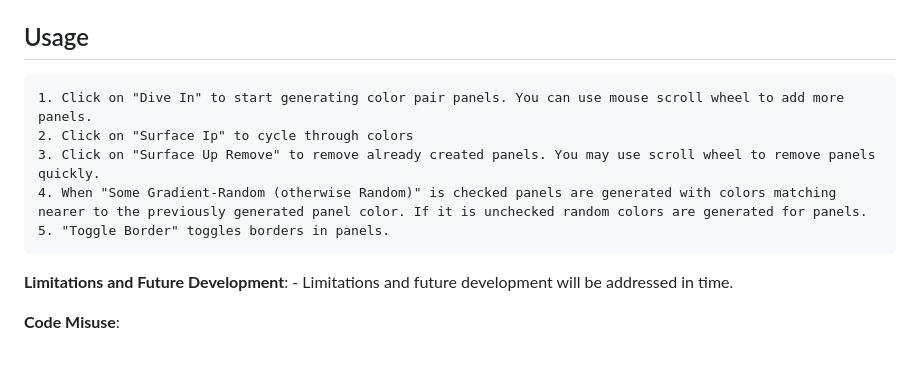
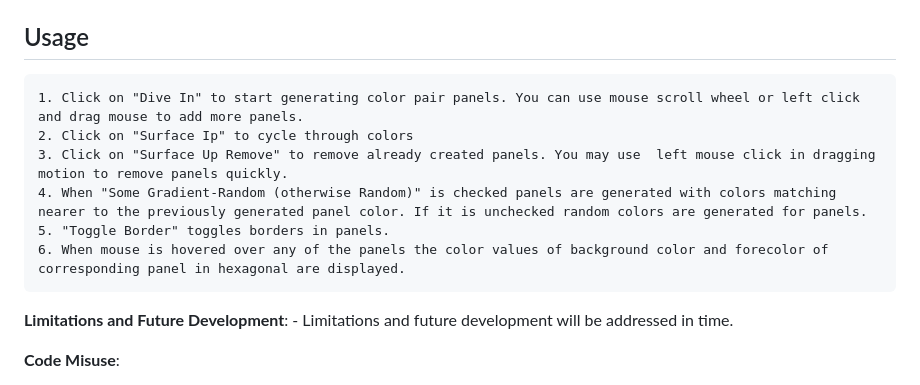
Before and after one commit to ManjilJ/FidgetColorsDev, a Markdown page: README.md, the part around the change. Rendered like a GitHub page; blank space fills up the shorter version.

```diff
--- a/README.md
+++ b/README.md
@@ -48,11 +48,12 @@ To use this project, follow these steps:
 2. Run the project with `npm start`.
 
 ## Usage
-    1. Click on "Dive In" to start generating color pair panels. You can use mouse scroll wheel to add more panels.
+    1. Click on "Dive In" to start generating color pair panels. You can use mouse scroll wheel or left click and drag mouse to add more panels.
     2. Click on "Surface Ip" to cycle through colors
-    3. Click on "Surface Up Remove" to remove already created panels. You may use scroll wheel to remove panels quickly.
+    3. Click on "Surface Up Remove" to remove already created panels. You may use  left mouse click in dragging motion to remove panels quickly.
     4. When "Some Gradient-Random (otherwise Random)" is checked panels are generated with colors matching nearer to the previously generated panel color. If it is unchecked random colors are generated for panels.
     5. "Toggle Border" toggles borders in panels.
+    6. When mouse is hovered over any of the panels the color values of background color and forecolor of corresponding panel in hexagonal are displayed.
 
    **Limitations and Future Development**:
      - Limitations and future development will be addressed in time.
```
